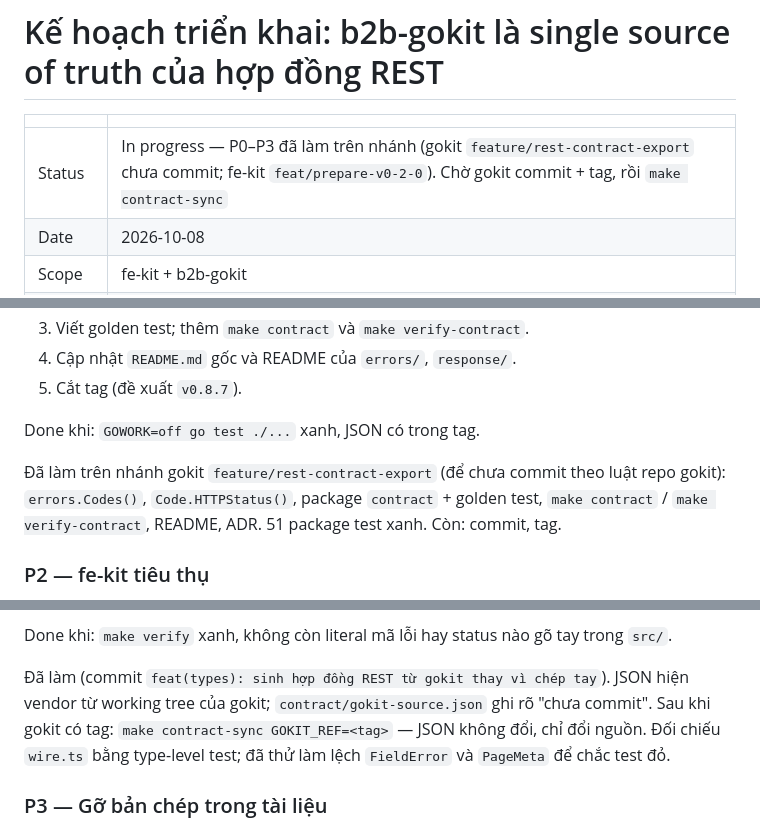
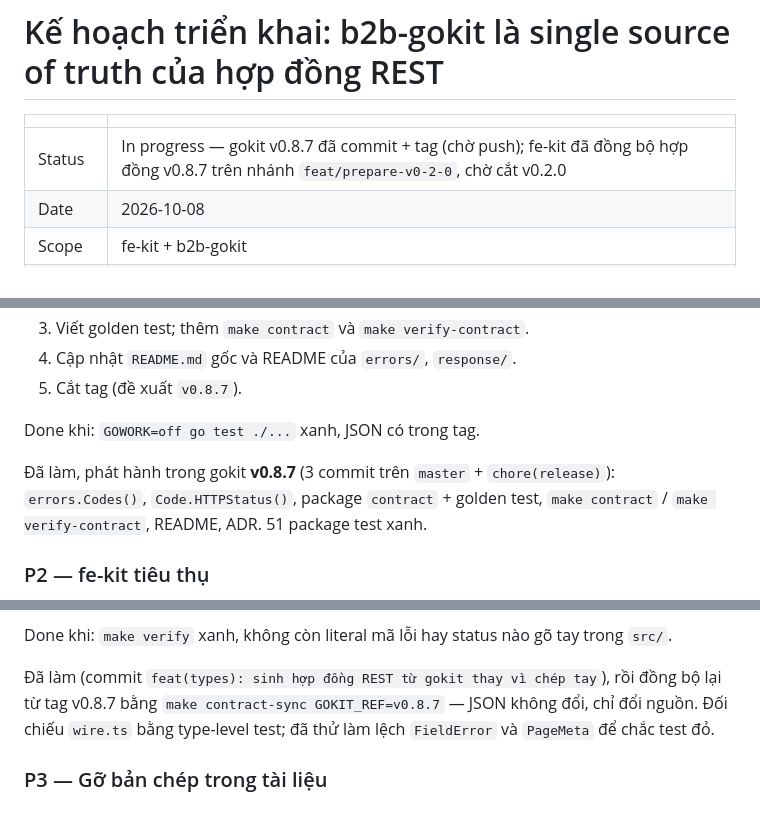
Before and after one commit to bangdinh/fe-kit, a Markdown page: docs/gokit-source-of-truth.md, 3 parts joined by grey strips. Rendered like a GitHub page.

Commit message:
docs: ghi gokit v0.8.7 vào kế hoạch hợp đồng

```diff
--- a/docs/gokit-source-of-truth.md
+++ b/docs/gokit-source-of-truth.md
@@ -2,7 +2,7 @@
 
 | | |
 |---|---|
-| Status | In progress — P0–P3 đã làm trên nhánh (gokit `feature/rest-contract-export` chưa commit; fe-kit `feat/prepare-v0-2-0`). Chờ gokit commit + tag, rồi `make contract-sync` |
+| Status | In progress — gokit v0.8.7 đã commit + tag (chờ push); fe-kit đã đồng bộ hợp đồng v0.8.7 trên nhánh `feat/prepare-v0-2-0`, chờ cắt v0.2.0 |
 | Date | 2026-10-08 |
 | Scope | fe-kit + b2b-gokit |
 | Related | [api-contract.md](api-contract.md) · [decisions.md](decisions.md) D-012 · gokit ADR-0001 (response contract) |
@@ -100,9 +100,9 @@ Done khi: hai ADR merge, bảng lệch ở mục 1 có hướng xử lý cho t
 
 Done khi: `GOWORK=off go test ./...` xanh, JSON có trong tag.
 
-Đã làm trên nhánh gokit `feature/rest-contract-export` (để chưa commit theo luật repo gokit):
+Đã làm, phát hành trong gokit **v0.8.7** (3 commit trên `master` + `chore(release)`):
 `errors.Codes()`, `Code.HTTPStatus()`, package `contract` + golden test,
-`make contract` / `make verify-contract`, README, ADR. 51 package test xanh. Còn: commit, tag.
+`make contract` / `make verify-contract`, README, ADR. 51 package test xanh.
 
 ### P2 — fe-kit tiêu thụ
 
@@ -119,9 +119,8 @@ Done khi: `GOWORK=off go test ./...` xanh, JSON có trong tag.
 
 Done khi: `make verify` xanh, không còn literal mã lỗi hay status nào gõ tay trong `src/`.
 
-Đã làm (commit `feat(types): sinh hợp đồng REST từ gokit thay vì chép tay`). JSON hiện vendor
-từ working tree của gokit; `contract/gokit-source.json` ghi rõ "chưa commit". Sau khi gokit có
-tag: `make contract-sync GOKIT_REF=<tag>` — JSON không đổi, chỉ đổi nguồn. Đối chiếu
+Đã làm (commit `feat(types): sinh hợp đồng REST từ gokit thay vì chép tay`), rồi đồng bộ lại
+từ tag v0.8.7 bằng `make contract-sync GOKIT_REF=v0.8.7` — JSON không đổi, chỉ đổi nguồn. Đối chiếu
 `wire.ts` bằng type-level test; đã thử làm lệch `FieldError` và `PageMeta` để chắc test đỏ.
 
 ### P3 — Gỡ bản chép trong tài liệu
```
